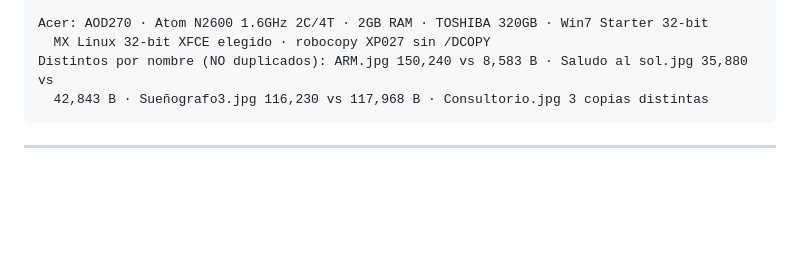
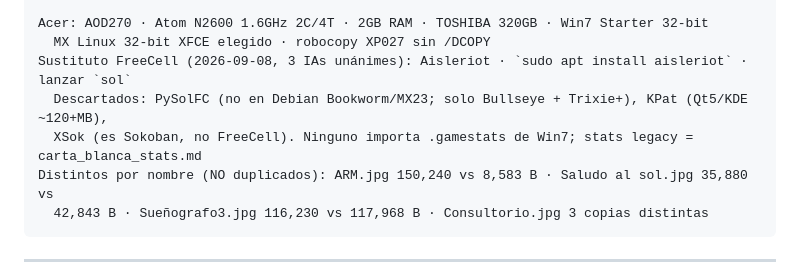
Before and after one commit to eldaniels13/mi-criterio, a Markdown page: inbox/08-09-26_handoff_respaldo-gaby-runbook.md, the part around one of its changes. Rendered like a GitHub page; blank space fills up the shorter version.

````diff
--- a/inbox/08-09-26_handoff_respaldo-gaby-runbook.md
+++ b/inbox/08-09-26_handoff_respaldo-gaby-runbook.md
@@ -162,6 +187,9 @@ USB: /dev/sda1 KINGSTON NTFS → /run/media/eldaniels/KINGSTON
 
 Acer: AOD270 · Atom N2600 1.6GHz 2C/4T · 2GB RAM · TOSHIBA 320GB · Win7 Starter 32-bit
   MX Linux 32-bit XFCE elegido · robocopy XP027 sin /DCOPY
+Sustituto FreeCell (2026-09-08, 3 IAs unánimes): Aisleriot · `sudo apt install aisleriot` · lanzar `sol`
+  Descartados: PySolFC (no en Debian Bookworm/MX23; solo Bullseye + Trixie+), KPat (Qt5/KDE ~120+MB),
+  XSok (es Sokoban, no FreeCell). Ninguno importa .gamestats de Win7; stats legacy = carta_blanca_stats.md
 Distintos por nombre (NO duplicados): ARM.jpg 150,240 vs 8,583 B · Saludo al sol.jpg 35,880 vs
   42,843 B · Sueñografo3.jpg 116,230 vs 117,968 B · Consultorio.jpg 3 copias distintas
 ```
````
Also changed, not shown: other parts of inbox/08-09-26_handoff_respaldo-gaby-runbook.md (+31 -6 lines), _index.md (+1 -1 lines).
